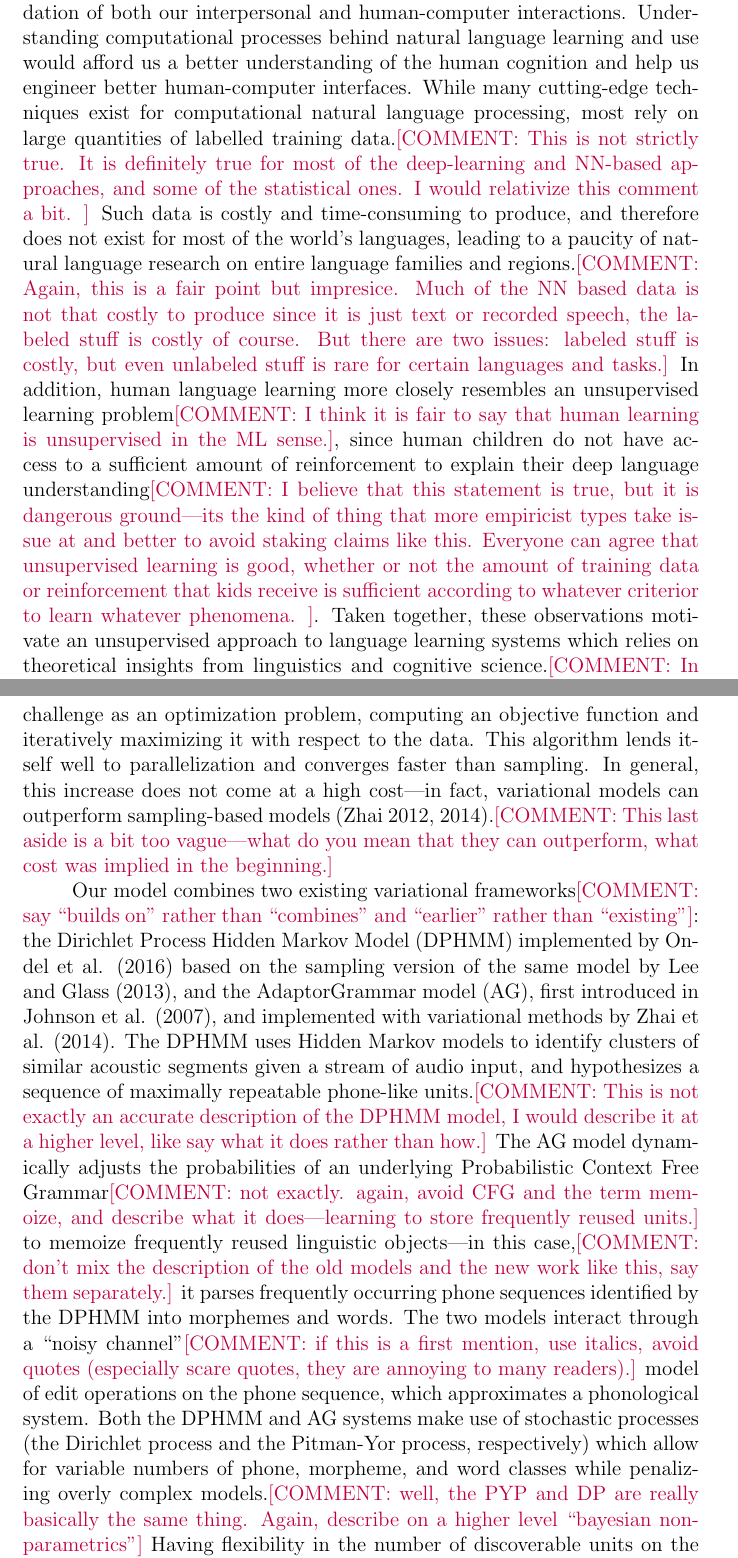
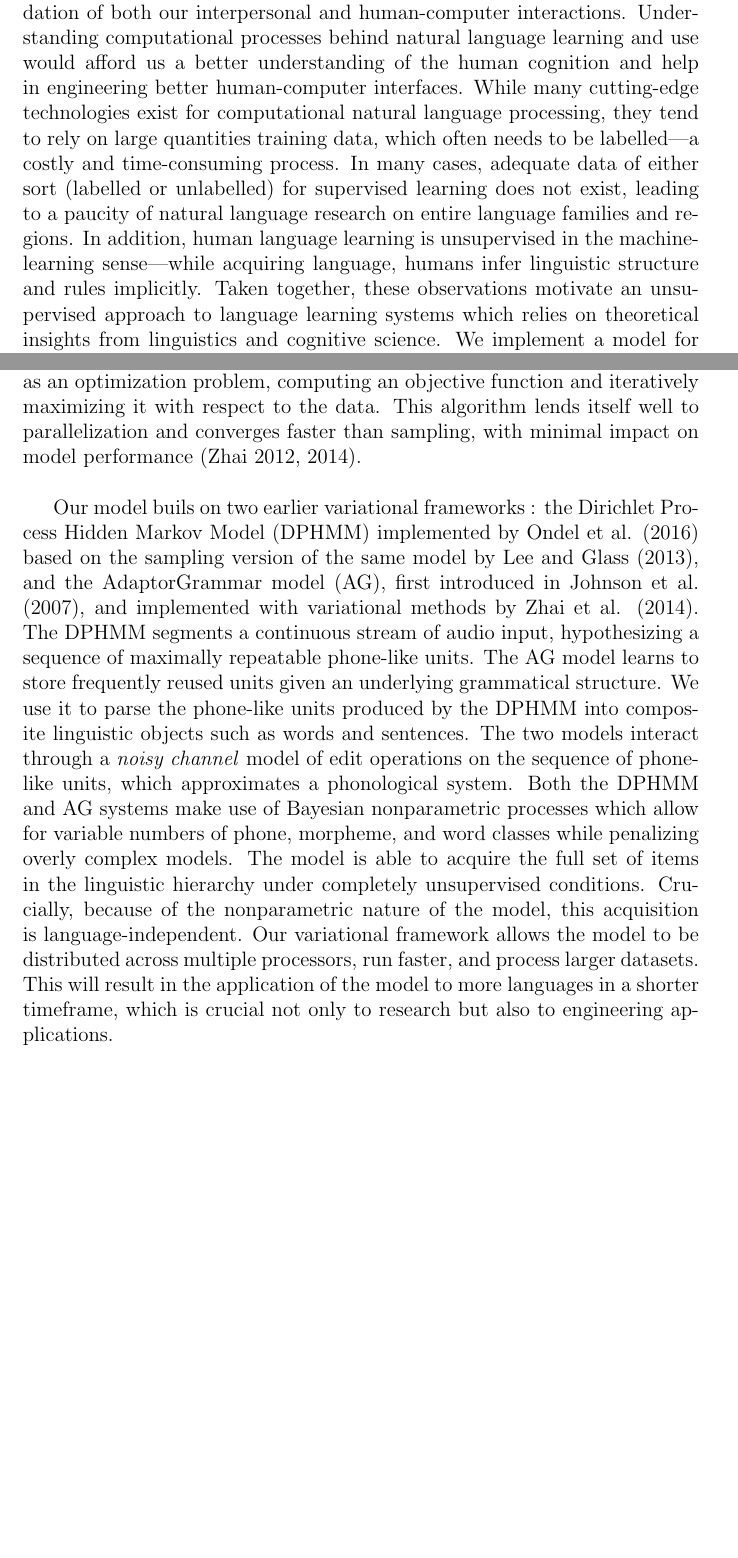
Before and after one commit to esteng/ULD, a LaTeX document (writeups/MTL-AI-abstract/abstract.tex): two parts of pages 1 and 3 of 4 before the commit and two parts of pages 1 and 2 of 2 after it, joined at a grey line, cut so that both start at the same text, the shorter picture padded with empty space. Compiled offline with pdfLaTeX.

Commit message:
implementing Tim's edits to abstract

```diff
--- a/writeups/MTL-AI-abstract/abstract.tex
+++ b/writeups/MTL-AI-abstract/abstract.tex
@@ -1,7 +1,7 @@
 \documentclass[12pt,letterpaper]{article}
 \usepackage{natbib}
 \usepackage{xcolor}
-\newcommand\tab[1][1cm]{\hspace*{#1}}
+
 \newif\ifcomments
 \commentstrue
 
@@ -22,5 +22,11 @@
 \begin{document}
 \maketitle
 %motivation
-Language use is a defining characteristic of humans, and forms the foundation of both our interpersonal and human-computer interactions.  Understanding computational processes behind natural language learning and use would afford us a better understanding of the human cognition and help us engineer better human-computer interfaces. While many cutting-edge techniques exist for computational natural language processing, most rely on large quantities of labelled training data.\cm{This is not strictly true. It is definitely true for most of the deep-learning and NN-based approaches, and some of the statistical ones. I would relativize this comment a bit. } Such data is costly and time-consuming to produce, and therefore does not exist for most of the world's languages, leading to a paucity of natural language research on entire language families and regions.\cm{Again, this is a fair point but impresice. Much of the NN based data is not that costly to produce since it is just text or recorded speech, the labeled stuff is costly of course. But there are two issues: labeled stuff is costly, but even unlabeled stuff is rare for certain languages and tasks.}
-In addition, human language learning more closely resembles an unsupervised learning problem\cm{I think it is fair to say that human learning is unsupervised in the ML sense.}, since human children do not have access to a sufficient amount of reinforcement to explain their deep language understanding\cm{I believe that this statement is true, but it is dangerous ground---its the kind of thing that more empiricist types take issue at and better to avoid staking claims like this. Everyone can agree that unsupervised learning is good, whether or not the amount of training data or reinforcement that kids receive is sufficient according to whatever criterior to learn whatever phenomena. }. Taken together, these observations motivate an unsupervised approach to language learning systems which relies on theoretical insights from linguistics and cognitive science.\cm{In an abstract, you can be more terse than the above. I would cut this down by about half. Just assert the problems with supervised approaches and the advantages of unsupervised learning. You also need to get to the actual thing we are doing by the end of the first paragraph---i.e., unsupervised learning of linguistic structure (phonemes, morphemes, words, sentence structures) directly from acoustic data} \\
+Language use is a defining characteristic of humans, and forms the foundation of both our interpersonal and human-computer interactions.  Understanding computational processes behind natural language learning and use would afford us a better understanding of the human cognition and help in engineering better human-computer interfaces. While many cutting-edge technologies exist for computational natural language processing, they tend to rely on large quantities training data, which often needs to be labelled\textemdash a costly and time-consuming process.
+% \cm{This is not strictly true. It is definitely true for most of the deep-learning and NN-based approaches, and some of the statistical ones. I would relativize this comment a bit. }
+In many cases, adequate data of either sort (labelled or unlabelled) for supervised learning does not exist, leading to a paucity of natural language research on entire language families and regions.
+% \cm{Again, this is a fair point but impresice. Much of the NN based data is not that costly to produce since it is just text or recorded speech, the labeled stuff is costly of course. But there are two issues: labeled stuff is costly, but even unlabeled stuff is rare for certain languages and tasks.}
+In addition, human language learning is unsupervised in the machine-learning sense\textemdash while acquiring language, humans infer linguistic structure and rules implicitly.
+% \cm{I think it is fair to say that human learning is unsupervised in the ML sense.},
+% \cm{I believe that this statement is true, but it is dangerous ground---its the kind of thing that more empiricist types take issue at and better to avoid staking claims like this. Everyone can agree that unsupervised learning is good, whether or not the amount of training data or reinforcement that kids receive is sufficient according to whatever criterior to learn whatever phenomena. }.
+Taken together, these observations motivate an unsupervised approach to language learning systems which relies on theoretical insights from linguistics and cognitive science. We implement a model for unsupervised learning of a complete hierarchy of linguistic units directly from acoustic data, building upwards from phonemes to morphemes, and then to words and full sentence structure. \\
@@ -30,6 +45,20 @@ In addition, human language learning more closely resembles an unsupervised lear
 % approach
-\tab We present a version of the ULD model which uses variational Bayesian inference in lieu of sampling. The variational method re-casts the inference challenge as an optimization problem, computing an objective function and iteratively maximizing it with respect to the data. This algorithm lends itself well to parallelization and converges faster than sampling. In general, this increase does not come at a high cost\textemdash in fact, variational models can outperform sampling-based models (Zhai 2012, 2014).\cm{This last aside is a bit too vague---what do you mean that they can outperform, what cost was implied in the beginning.}\\
-\tab Our model combines two existing variational frameworks\cm{say ``builds on'' rather than ``combines'' and ``earlier'' rather than ``existing''}: the Dirichlet Process Hidden Markov Model (DPHMM) implemented by Ondel et al. (2016) based on the sampling version of the same model by Lee and Glass (2013), and the AdaptorGrammar model (AG), first introduced in Johnson et al. (2007), and implemented with variational methods by Zhai et al. (2014). The DPHMM uses Hidden Markov models to identify clusters of similar acoustic segments given a stream of audio input, and hypothesizes a sequence of maximally repeatable phone-like units.\cm{This is not exactly an accurate description of the DPHMM model, I would describe it at a higher level, like say what it does rather than how.} The AG model dynamically adjusts the probabilities of an underlying Probabilistic Context Free Grammar\cm{not exactly. again, avoid CFG and the term memoize, and describe what it does---learning to store frequently reused units.} to memoize frequently reused linguistic objects\textemdash in this case,\cm{don't mix the description of the old models and the new work like this, say them separately.} it parses frequently occurring phone sequences identified by the DPHMM into morphemes and words. The two models interact through a ``noisy channel''\cm{if this is a first mention, use italics,  avoid quotes (especially scare quotes, they are annoying to many readers).} model of edit operations on the phone sequence, which approximates a phonological system. Both the DPHMM and AG systems make use of stochastic processes (the Dirichlet process and the Pitman-Yor process, respectively) which allow for variable numbers of phone, morpheme, and word classes while penalizing overly complex models.\cm{well, the PYP and DP are really basically the same thing. Again, describe on a higher level ``bayesian nonparametrics''} Having flexibility in the number of discoverable units on the phonemic and morphemic level helps the model be language-independent, and is particularly crucial on the word level, since the stacking of suffixes and prefixes means there could be an unbounded number of words in a vocabulary.\cm{You can end this more strongly by saying instead that the model is able to acquire the full stack of linguistic units in a fully unsupervised, language-independent way. You also need to say significantly more about the novel contribution---building on this earlier work we develop a VB inference algorithm, which has thesesuch and such advantages.} \\
-\tab We will present some preliminary pilot results from running this model, as well as an overview of the model structure and function. We will also discuss some further extensions of the model.\cm{I need to think a little about what to say now about results....}
+We present a version of ULD which uses variational Bayesian inference in lieu of sampling. The variational method re-casts the inference challenge as an optimization problem, computing an objective function and iteratively maximizing it with respect to the data. This algorithm lends itself well to parallelization and converges faster than sampling, with minimal impact on model performance (Zhai 2012, 2014). \\
+
+% \cm{This last aside is a bit too vague---what do you mean that they can outperform, what cost was implied in the beginning.}\\
+Our model buils on two earlier variational frameworks
+% \cm{say ``builds on'' rather than ``combines'' and ``earlier'' rather than ``existing''}
+: the Dirichlet Process Hidden Markov Model (DPHMM) implemented by Ondel et al. (2016) based on the sampling version of the same model by Lee and Glass (2013), and the AdaptorGrammar model (AG), first introduced in Johnson et al. (2007), and implemented with variational methods by Zhai et al. (2014). The DPHMM segments a continuous stream of audio input, hypothesizing a sequence of maximally repeatable phone-like units.
+% \cm{This is not exactly an accurate description of the DPHMM model, I would describe it at a higher level, like say what it does rather than how.}
+The AG model learns to store frequently reused units given an underlying grammatical structure. We use it to parse the phone-like units produced by the DPHMM into composite linguistic objects such as words and sentences.
+% \cm{not exactly. again, avoid CFG and the term memoize, and describe what it does---learning to store frequently reused units.}
+% \cm{don't mix the description of the old models and the new work like this, say them separately.}
+The two models interact through a \textit{noisy channel}
+ % \cm{if this is a first mention, use italics,  avoid quotes (especially scare quotes, they are annoying to many readers).}
+ model of edit operations on the sequence of phone-like units, which approximates a phonological system. Both the DPHMM and AG systems make use of Bayesian nonparametric processes which allow for variable numbers of phone, morpheme, and word classes while penalizing overly complex models.
+ % \cm{well, the PYP and DP are really basically the same thing. Again, describe on a higher level ``bayesian nonparametrics''}
+The model is able to acquire the full set of items in the linguistic hierarchy under completely unsupervised conditions. Crucially, because of the nonparametric nature of the model, this acquisition is language-independent. Our variational framework allows the model to be distributed across multiple processors, run faster, and process larger datasets. This will result in the application of the model to more languages in a shorter timeframe, which is crucial not only to research but also to engineering applications.  \\
+ % \cm{You can end this more strongly by saying instead that the model is able to acquire the full stack of linguistic units in a fully unsupervised, language-independent way. You also need to say significantly more about the novel contribution---building on this earlier work we develop a VB inference algorithm, which has thesesuch and such advantages.} \\
+We will present some preliminary pilot results from running this model, as well as an overview of the model structure and function. We will also discuss some further extensions of the model.\cm{I need to think a little about what to say now about results....}
 
 \end{document}
```
Also changed, not shown: writeups/MTL-AI-abstract/abstract.tex (13 more changed lines).
